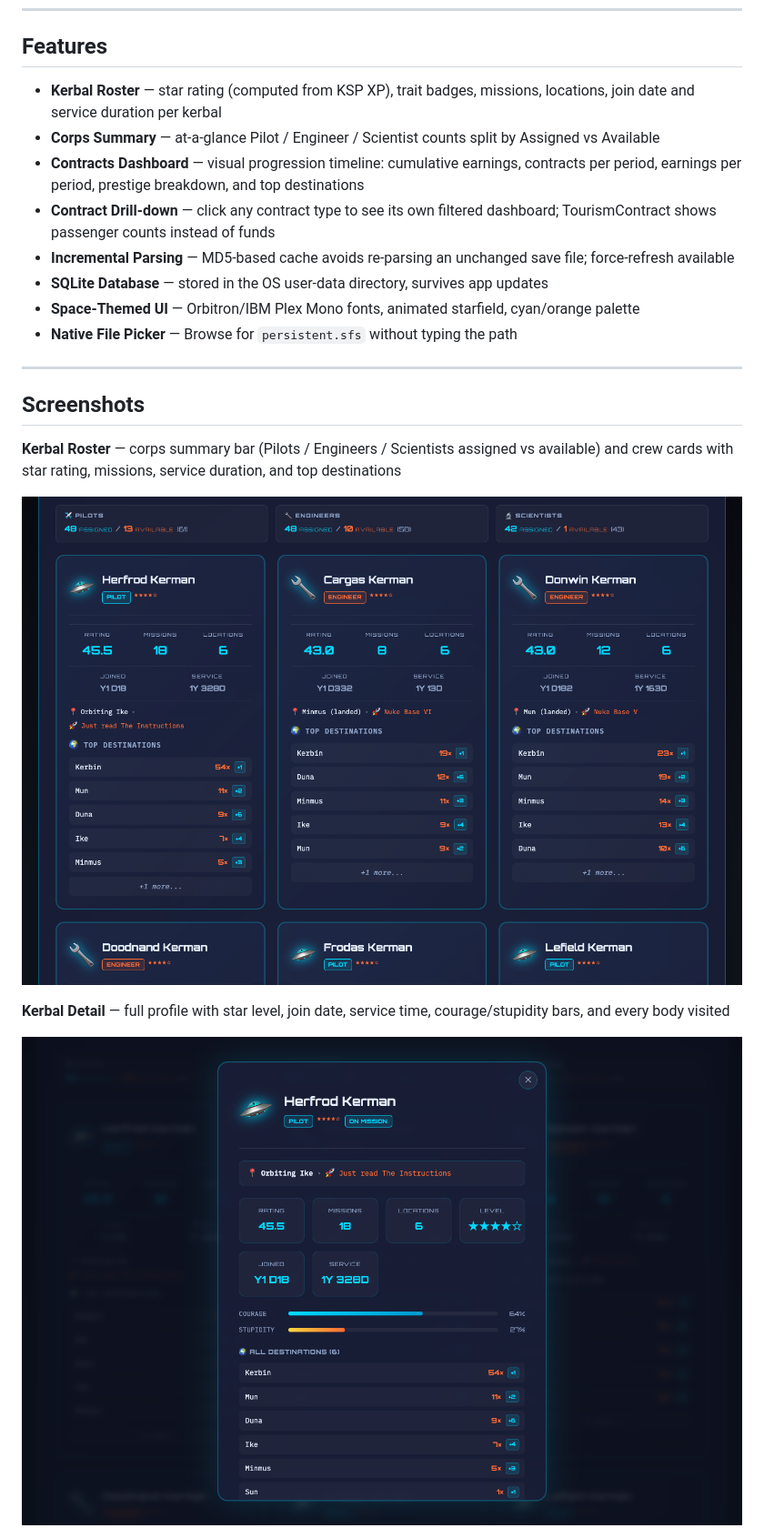
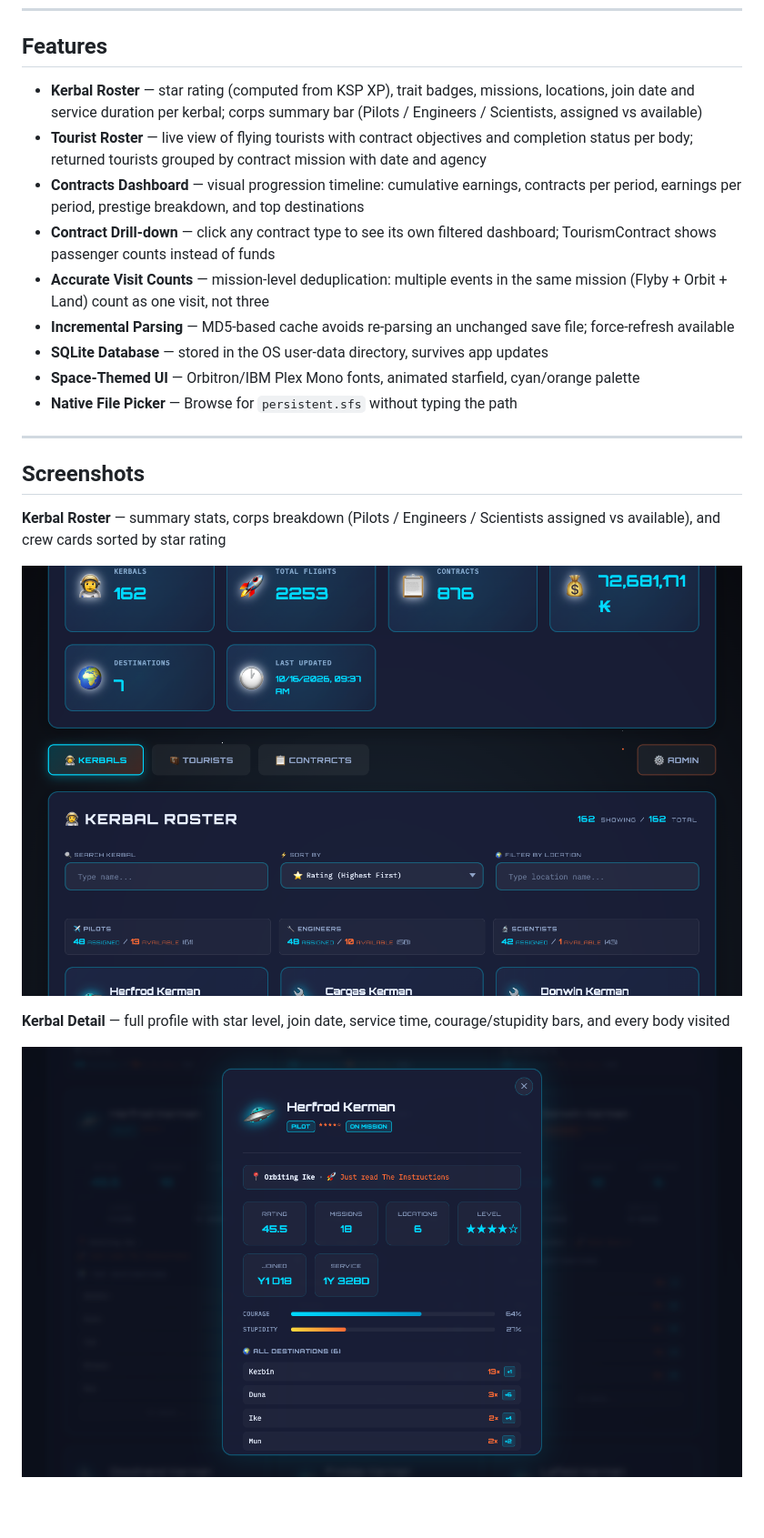
Before and after one commit to pinolallo/ksp-gamestat, a Markdown page: README.md, the part around one of its changes. Shown at 91% size. Rendered like a GitHub page; pictures changed too: screenshots/kerbal-detail.png, screenshots/kerbals.png; blank space fills up the shorter version.

```diff
--- a/README.md
+++ b/README.md
@@ -10,10 +10,11 @@ A desktop application for analysing and visualising Kerbal Space Program save-fi
 
 ## Features
 
-- **Kerbal Roster** — star rating (computed from KSP XP), trait badges, missions, locations, join date and service duration per kerbal
-- **Corps Summary** — at-a-glance Pilot / Engineer / Scientist counts split by Assigned vs Available
+- **Kerbal Roster** — star rating (computed from KSP XP), trait badges, missions, locations, join date and service duration per kerbal; corps summary bar (Pilots / Engineers / Scientists, assigned vs available)
+- **Tourist Roster** — live view of flying tourists with contract objectives and completion status per body; returned tourists grouped by contract mission with date and agency
 - **Contracts Dashboard** — visual progression timeline: cumulative earnings, contracts per period, earnings per period, prestige breakdown, and top destinations
 - **Contract Drill-down** — click any contract type to see its own filtered dashboard; TourismContract shows passenger counts instead of funds
+- **Accurate Visit Counts** — mission-level deduplication: multiple events in the same mission (Flyby + Orbit + Land) count as one visit, not three
 - **Incremental Parsing** — MD5-based cache avoids re-parsing an unchanged save file; force-refresh available
 - **SQLite Database** — stored in the OS user-data directory, survives app updates
 - **Space-Themed UI** — Orbitron/IBM Plex Mono fonts, animated starfield, cyan/orange palette
@@ -23,7 +24,7 @@ A desktop application for analysing and visualising Kerbal Space Program save-fi
 
 ## Screenshots
 
-**Kerbal Roster** — corps summary bar (Pilots / Engineers / Scientists assigned vs available) and crew cards with star rating, missions, service duration, and top destinations
+**Kerbal Roster** — summary stats, corps breakdown (Pilots / Engineers / Scientists assigned vs available), and crew cards sorted by star rating
 
 ![Kerbal Roster](screenshots/kerbals.png)
 
```
Also changed, not shown: other parts of README.md (+13 -4 lines), screenshots/contract-detail.png, screenshots/contracts.png, screenshots/tourists-flying.png (added), screenshots/tourists-returned.png (added), 4 other files.
